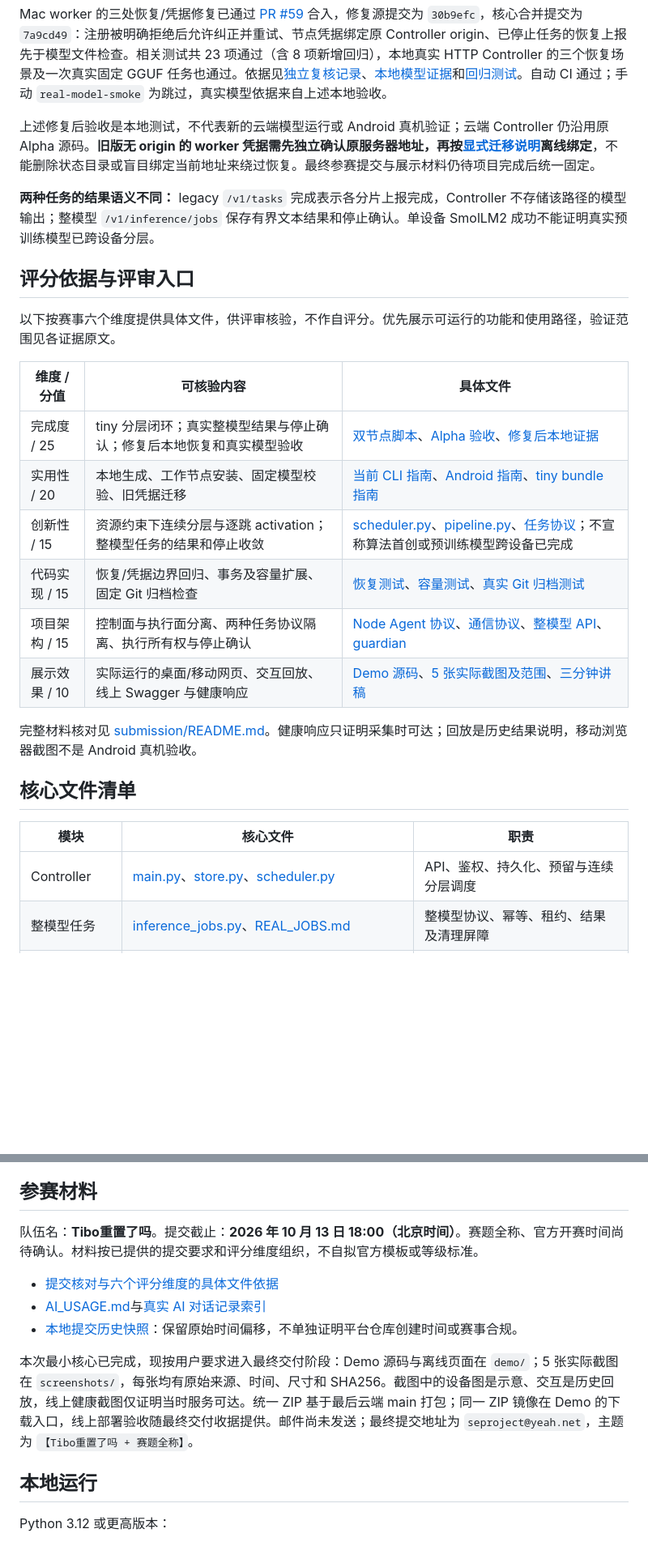
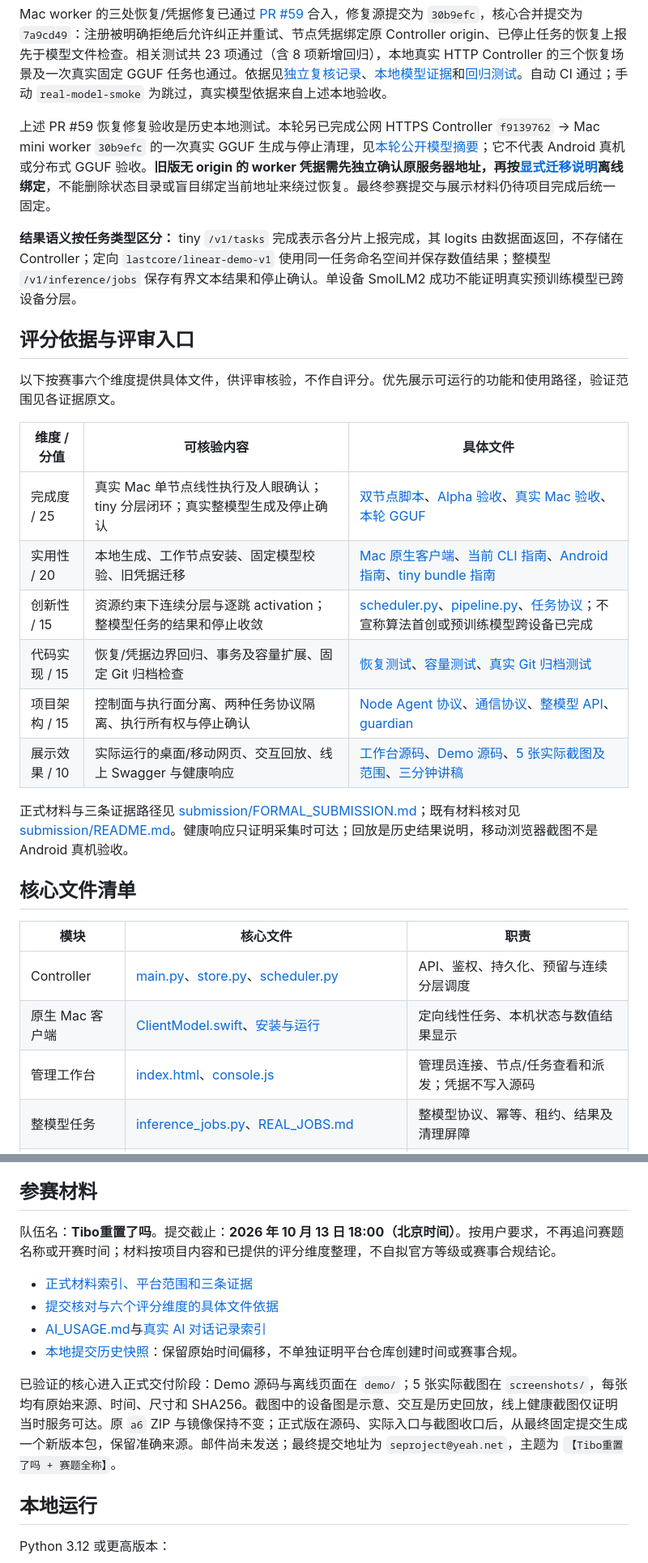
Before and after one commit to 7onytang/LastCore, a Markdown page: README.md, 2 parts joined by grey strips. Shown at 81% size. Drawn GitHub-style; blank space fills up the shorter version.

Commit message:
docs: align formal README and AI usage with verified paths

```diff
--- a/README.md
+++ b/README.md
@@ -40,9 +43,9 @@ LastCore 面向多类型边缘设备计算网络，将设备接入统一的 AI
 
 Mac worker 的三处恢复/凭据修复已通过 [PR #59](https://github.com/7onytang/LastCore/pull/59) 合入，修复源提交为 `30b9efc`，核心合并提交为 `7a9cd49`：注册被明确拒绝后允许纠正并重试、节点凭据绑定原 Controller origin、已停止任务的恢复上报先于模型文件检查。相关测试共 23 项通过（含 8 项新增回归），本地真实 HTTP Controller 的三个恢复场景及一次真实固定 GGUF 任务也通过。依据见[独立复核记录](submission/evidence/mac-worker-30b9efc-review.md)、[本地模型证据](submission/evidence/mac-worker-30b9efc-local.json)和[回归测试](real-model-runtime/tests/test_worker_recovery.py)。自动 CI 通过；手动 `real-model-smoke` 为跳过，真实模型依据来自上述本地验收。
 
-上述修复后验收是本地测试，不代表新的云端模型运行或 Android 真机验证；云端 Controller 仍沿用原 Alpha 源码。**旧版无 origin 的 worker 凭据需先独立确认原服务器地址，再按[显式迁移说明](real-model-runtime/README.md#worker-credential-and-recovery-corrections)离线绑定**，不能删除状态目录或盲目绑定当前地址来绕过恢复。最终参赛提交与展示材料仍待项目完成后统一固定。
+上述 PR #59 恢复修复验收是历史本地测试。本轮另已完成公网 HTTPS Controller `f9139762` → Mac mini worker `30b9efc` 的一次真实 GGUF 生成与停止清理，见[本轮公开模型摘要](submission/evidence/public-gguf-f913-generation-summary.json)；它不代表 Android 真机或分布式 GGUF 验收。**旧版无 origin 的 worker 凭据需先独立确认原服务器地址，再按[显式迁移说明](real-model-runtime/README.md#worker-credential-and-recovery-corrections)离线绑定**，不能删除状态目录或盲目绑定当前地址来绕过恢复。最终参赛提交与展示材料仍待项目完成后统一固定。
 
-**两种任务的结果语义不同：** legacy `/v1/tasks` 完成表示各分片上报完成，Controller 不存储该路径的模型输出；整模型 `/v1/inference/jobs` 保存有界文本结果和停止确认。单设备 SmolLM2 成功不能证明真实预训练模型已跨设备分层。
+**结果语义按任务类型区分：** tiny `/v1/tasks` 完成表示各分片上报完成，其 logits 由数据面返回，不存储在 Controller；定向 `lastcore/linear-demo-v1` 使用同一任务命名空间并保存数值结果；整模型 `/v1/inference/jobs` 保存有界文本结果和停止确认。单设备 SmolLM2 成功不能证明真实预训练模型已跨设备分层。
 
 ## 评分依据与评审入口
 
@@ -50,20 +53,22 @@ Mac worker 的三处恢复/凭据修复已通过 [PR #59](https://github.com/7on
 
 | 维度 / 分值 | 可核验内容 | 具体文件 |
 | --- | --- | --- |
-| 完成度 / 25 | tiny 分层闭环；真实整模型结果与停止确认；修复后本地恢复和真实模型验收 | [双节点脚本](integration/run_two_node_local.sh)、[Alpha 验收](submission/evidence/ACCEPTANCE.txt)、[修复后本地证据](submission/evidence/mac-worker-30b9efc-local.json) |
-| 实用性 / 20 | 本地生成、工作节点安装、固定模型校验、旧凭据迁移 | [当前 CLI 指南](real-model-runtime/README.md)、[Android 指南](android-app/README.md)、[tiny bundle 指南](node-agent/desktop/README.md) |
+| 完成度 / 25 | 真实 Mac 单节点线性执行及人眼确认；tiny 分层闭环；真实整模型生成及停止确认 | [双节点脚本](integration/run_two_node_local.sh)、[Alpha 验收](submission/evidence/ACCEPTANCE.txt)、[真实 Mac 验收](submission/evidence/mac-client-0.1.1-linear-acceptance.md)、[本轮 GGUF](submission/evidence/public-gguf-f913-generation-summary.json) |
+| 实用性 / 20 | 本地生成、工作节点安装、固定模型校验、旧凭据迁移 | [Mac 原生客户端](macos-client/README.md)、[当前 CLI 指南](real-model-runtime/README.md)、[Android 指南](android-app/README.md)、[tiny bundle 指南](node-agent/desktop/README.md) |
 | 创新性 / 15 | 资源约束下连续分层与逐跳 activation；整模型任务的结果和停止收敛 | [scheduler.py](controller-server/app/scheduler.py)、[pipeline.py](inference-engine/inference_engine/pipeline.py)、[任务协议](controller-server/REAL_JOBS.md)；不宣称算法首创或预训练模型跨设备已完成 |
 | 代码实现 / 15 | 恢复/凭据边界回归、事务及容量扩展、固定 Git 归档检查 | [恢复测试](real-model-runtime/tests/test_worker_recovery.py)、[容量测试](controller-server/tests/test_capacity_expiry_scaling.py)、[真实 Git 归档测试](ops/staging/tests/test_prepare_release.py) |
 | 项目架构 / 15 | 控制面与执行面分离、两种任务协议隔离、执行所有权与停止确认 | [Node Agent 协议](node-agent/PROTOCOL.md)、[通信协议](communication/PROTOCOL.md)、[整模型 API](controller-server/REAL_JOBS.md)、[guardian](real-model-runtime/job_guardian.py) |
-| 展示效果 / 10 | 实际运行的桌面/移动网页、交互回放、线上 Swagger 与健康响应 | [Demo 源码](demo/index.html)、[5 张实际截图及范围](screenshots/README.md)、[三分钟讲稿](demo/DEMO-SCRIPT-3MIN.txt) |
+| 展示效果 / 10 | 实际运行的桌面/移动网页、交互回放、线上 Swagger 与健康响应 | [工作台源码](controller-server/app/ui/index.html)、[Demo 源码](demo/index.html)、[5 张实际截图及范围](screenshots/README.md)、[三分钟讲稿](demo/DEMO-SCRIPT-3MIN.txt) |
 
-完整材料核对见 [submission/README.md](submission/README.md)。健康响应只证明采集时可达；回放是历史结果说明，移动浏览器截图不是 Android 真机验收。
+正式材料与三条证据路径见 [submission/FORMAL_SUBMISSION.md](submission/FORMAL_SUBMISSION.md)；既有材料核对见 [submission/README.md](submission/README.md)。健康响应只证明采集时可达；回放是历史结果说明，移动浏览器截图不是 Android 真机验收。
 
 ## 核心文件清单
 
 | 模块 | 核心文件 | 职责 |
 | --- | --- | --- |
 | Controller | [main.py](controller-server/app/main.py)、[store.py](controller-server/app/store.py)、[scheduler.py](controller-server/app/scheduler.py) | API、鉴权、持久化、预留与连续分层调度 |
+| 原生 Mac 客户端 | [ClientModel.swift](macos-client/Sources/LastCoreClient/ClientModel.swift)、[安装与运行](macos-client/README.md) | 定向线性任务、本机状态与数值结果显示 |
+| 管理工作台 | [index.html](controller-server/app/ui/index.html)、[console.js](controller-server/app/ui/console.js) | 管理员连接、节点/任务查看和派发；凭据不写入源码 |
 | 整模型任务 | [inference_jobs.py](controller-server/app/inference_jobs.py)、[REAL_JOBS.md](controller-server/REAL_JOBS.md) | 整模型协议、幂等、租约、结果及清理屏障 |
 | Node Agent | [agent.py](node-agent/lastcore_node_agent/agent.py)、[executor.py](node-agent/lastcore_node_agent/executor.py)、[inference_adapter.py](node-agent/lastcore_node_agent/inference_adapter.py) | 节点生命周期、任务领取和引擎执行 |
 | tiny 引擎 | [model.py](inference-engine/inference_engine/model.py)、[stage.py](inference-engine/inference_engine/stage.py)、[pipeline.py](inference-engine/inference_engine/pipeline.py) | 模型前向、分段执行与链路编排 |
@@ -89,13 +96,14 @@ Mac worker 的三处恢复/凭据修复已通过 [PR #59](https://github.com/7on
 
 ## 参赛材料
 
-队伍名：**Tibo重置了吗**。提交截止：**2026 年 10 月 13 日 18:00（北京时间）**。赛题全称、官方开赛时间尚待确认。材料按已提供的提交要求和评分维度组织，不自拟官方模板或等级标准。
+队伍名：**Tibo重置了吗**。提交截止：**2026 年 10 月 13 日 18:00（北京时间）**。按用户要求，不再追问赛题名称或开赛时间；材料按项目内容和已提供的评分维度整理，不自拟官方等级或赛事合规结论。
 
+- [正式材料索引、平台范围和三条证据](submission/FORMAL_SUBMISSION.md)
 - [提交核对与六个评分维度的具体文件依据](submission/README.md)
 - [AI_USAGE.md](AI_USAGE.md)与[真实 AI 对话记录索引](ai-logs/README.md)
 - [本地提交历史快照](submission/git-history.txt)：保留原始时间偏移，不单独证明平台仓库创建时间或赛事合规。
 
-本次最小核心已完成，现按用户要求进入最终交付阶段：Demo 源码与离线页面在 `demo/`；5 张实际截图在 `screenshots/`，每张均有原始来源、时间、尺寸和 SHA256。截图中的设备图是示意、交互是历史回放，线上健康截图仅证明当时服务可达。统一 ZIP 基于最后云端 main 打包；同一 ZIP 镜像在 Demo 的下载入口，线上部署验收随最终交付收据提供。邮件尚未发送；最终提交地址为 `seproject@yeah.net`，主题为 `【Tibo重置了吗 + 赛题全称】`。
+已验证的核心进入正式交付阶段：Demo 源码与离线页面在 `demo/`；5 张实际截图在 `screenshots/`，每张均有原始来源、时间、尺寸和 SHA256。截图中的设备图是示意、交互是历史回放，线上健康截图仅证明当时服务可达。原 `a6` ZIP 与镜像保持不变；正式版在源码、实际入口与截图收口后，从最终固定提交生成一个新版本包，保留准确来源。邮件尚未发送；最终提交地址为 `seproject@yeah.net`，主题为 `【Tibo重置了吗 + 赛题全称】`。
 
 ## 本地运行
 
```
Also changed, not shown: other parts of README.md (+11 -6 lines), AI_USAGE.md (+36 -19 lines), submission/FORMAL_SUBMISSION.md (+1 -1 lines).
